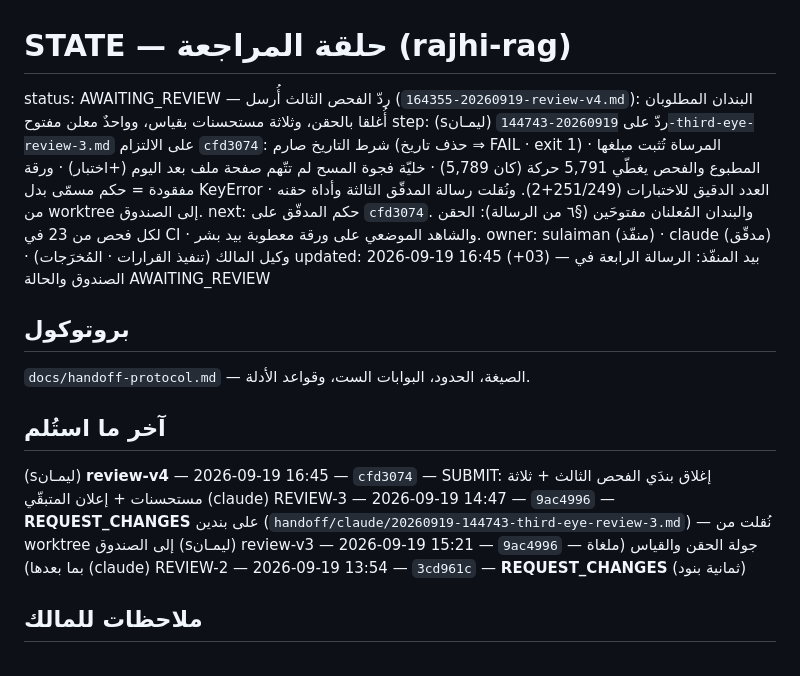
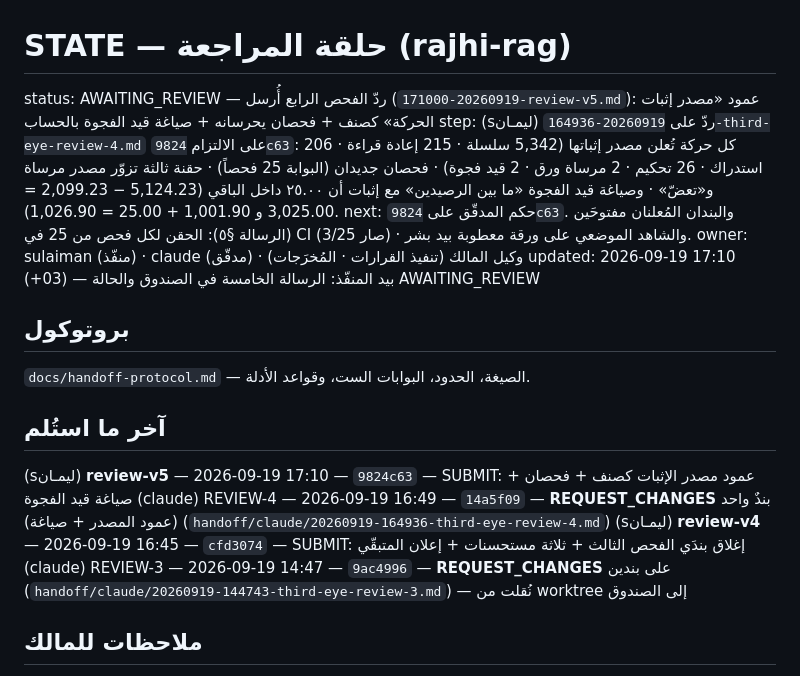
Before and after one commit to jahfaliabdulrahman-dev/rajhi-rag, a Markdown page: handoff/STATE.md, the part around the change. GitHub-like rendering.

```diff
--- a/handoff/STATE.md
+++ b/handoff/STATE.md
@@ -1,24 +1,24 @@
 # STATE — حلقة المراجعة (rajhi-rag)
 
-status: AWAITING_REVIEW — ردّ الفحص الثالث أُرسل (`20260919-164355-review-v4.md`): البندان المطلوبان أُغلقا بالحقن، وثلاثة مستحسنات بقياس، وواحدٌ معلن مفتوح
-step: (sليمـان) ردّ على `20260919-144743-third-eye-review-3.md` على الالتزام `cfd3074`:
-      شرط التاريخ صارم (حذف تاريخ ⇒ FAIL · exit 1) · المرساة تُثبت مبلغها المطبوع والفحص
-      يغطّي 5,791 حركة (كان 5,789) · خليّة فجوة المسح لم تتّهم صفحة ملف بعد اليوم (+اختبار)
-      · ورقة مفقودة = حكم مسمّى بدل KeyError · العدد الدقيق للاختبارات (251/249+2).
-      ونُقلت رسالة المدقّق الثالثة وأداة حقنه من worktree إلى الصندوق.
-next: حكم المدقّق على `cfd3074`. والبندان المُعلنان مفتوحَين (§٦ من الرسالة): الحقن لكل فحص
-      من 23 في CI · والشاهد الموضعي على ورقة معطوبة بيد بشر.
+status: AWAITING_REVIEW — ردّ الفحص الرابع أُرسل (`20260919-171000-review-v5.md`): عمود «مصدر إثبات الحركة» كصنف + فحصان يحرسانه + صياغة قيد الفجوة بالحساب
+step: (sليمـان) ردّ على `20260919-164936-third-eye-review-4.md` على الالتزام `9824c63`:
+      كل حركة تُعلن مصدر إثباتها (5,342 سلسلة · 215 إعادة قراءة · 206 استدراك · 26 تحكيم ·
+      2 مرساة ورق · 2 قيد فجوة) · فحصان جديدان (البوابة 25 فحصاً) · حقنة ثالثة تزوّر مصدر
+      مرساة و«تعضّ» · وصياغة قيد الفجوة «ما بين الرصيدين» مع إثبات أن ٢٥.٠٠ داخل الباقي
+      (5,124.23 − 2,099.23 = 3,025.00 و 1,001.90 + 25.00 = 1,026.90).
+next: حكم المدقّق على `9824c63`. والبندان المُعلنان مفتوحَين (الرسالة §٥): الحقن لكل فحص
+      من 25 في CI (صار 3/25) · والشاهد الموضعي على ورقة معطوبة بيد بشر.
 owner: sulaiman (منفّذ) · claude (مدقّق) · وكيل المالك (تنفيذ القرارات · المُخرَجات)
-updated: 2026-09-19 16:45 (+03) — بيد المنفّذ: الرسالة الرابعة في الصندوق والحالة AWAITING_REVIEW
+updated: 2026-09-19 17:10 (+03) — بيد المنفّذ: الرسالة الخامسة في الصندوق والحالة AWAITING_REVIEW
 
 ## بروتوكول
 `docs/handoff-protocol.md` — الصيغة، الحدود، البوابات الست، وقواعد الأدلة.
 
 ## آخر ما استُلم
+(sليمـان) **review-v5** — 2026-09-19 17:10 — `9824c63` — SUBMIT: عمود مصدر الإثبات كصنف + فحصان + صياغة قيد الفجوة
+(claude) REVIEW-4 — 2026-09-19 16:49 — `14a5f09` — **REQUEST_CHANGES** بندٌ واحد (عمود المصدر + صياغة) (`handoff/claude/20260919-164936-third-eye-review-4.md`)
 (sليمـان) **review-v4** — 2026-09-19 16:45 — `cfd3074` — SUBMIT: إغلاق بندَي الفحص الثالث + ثلاثة مستحسنات + إعلان المتبقّي
 (claude) REVIEW-3 — 2026-09-19 14:47 — `9ac4996` — **REQUEST_CHANGES** على بندين (`handoff/claude/20260919-144743-third-eye-review-3.md`) — نُقلت من worktree إلى الصندوق
-(sليمـان) review-v3 — 2026-09-19 15:21 — `9ac4996` — جولة الحقن والقياس (ملغاة بما بعدها)
-(claude) REVIEW-2 — 2026-09-19 13:54 — `3cd961c` — **REQUEST_CHANGES** (ثمانية بنود)
 
 ## ملاحظات للمالك
 - **لا cron من جهة Hermes لهذه الحلقة.** المدقّق (Claude Code) يدير جدوله بنفسه (`/loop 3m`) بتكليف يُلصق في جلسته.
```
Also changed, not shown: handoff/sulaiman/20260919-171000-review-v5.md (added, +152 -0 lines).
